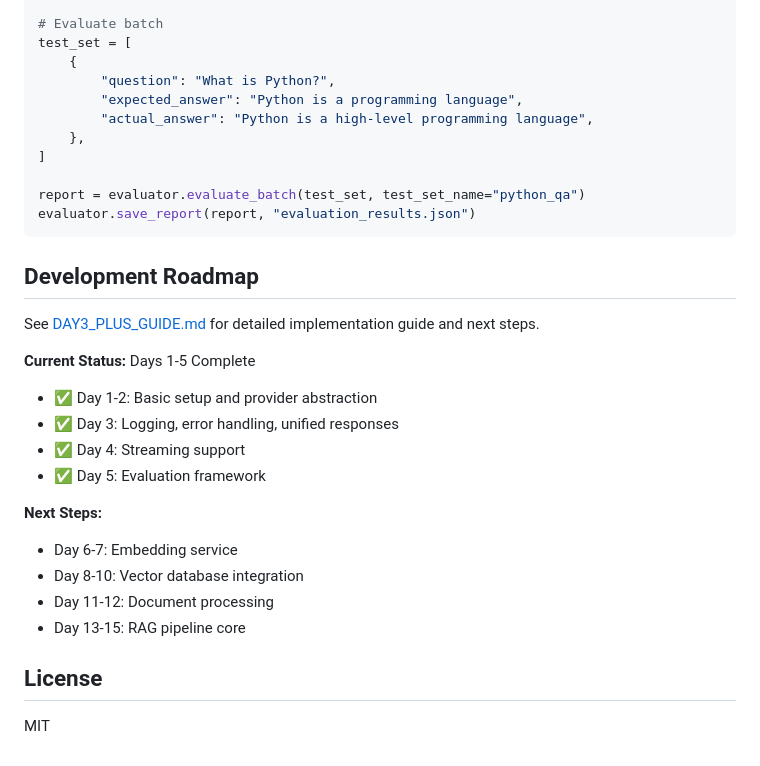
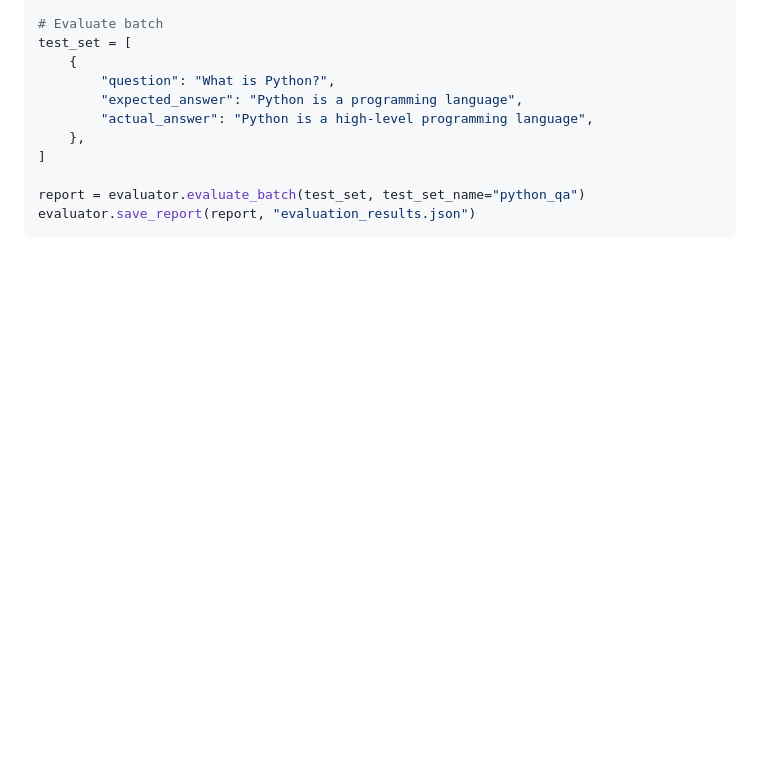
Before and after one commit to RyanArment/ai-rag-service, a Markdown page: README.md, the part around the change. GitHub-like rendering; blank space fills up the shorter version.

````diff
--- a/README.md
+++ b/README.md
@@ -181,23 +181,3 @@ test_set = [
 report = evaluator.evaluate_batch(test_set, test_set_name="python_qa")
 evaluator.save_report(report, "evaluation_results.json")
 ```
-
-## Development Roadmap
-
-See [DAY3_PLUS_GUIDE.md](./DAY3_PLUS_GUIDE.md) for detailed implementation guide and next steps.
-
-**Current Status:** Days 1-5 Complete
-- ✅ Day 1-2: Basic setup and provider abstraction
-- ✅ Day 3: Logging, error handling, unified responses
-- ✅ Day 4: Streaming support
-- ✅ Day 5: Evaluation framework
-
-**Next Steps:**
-- Day 6-7: Embedding service
-- Day 8-10: Vector database integration
-- Day 11-12: Document processing
-- Day 13-15: RAG pipeline core
-
-## License
-
-MIT
````
